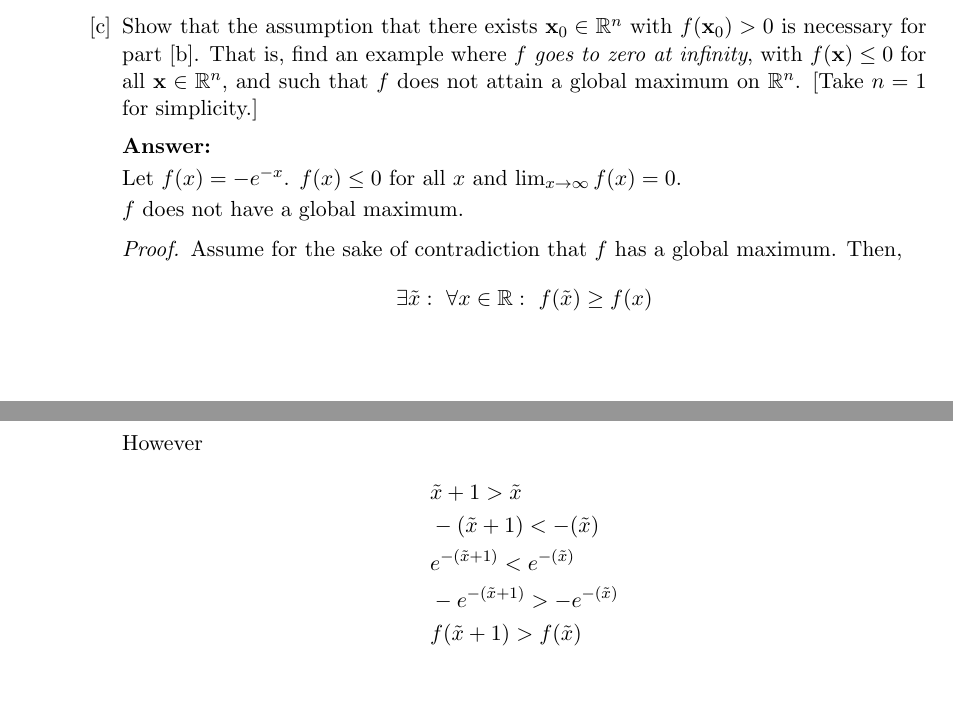
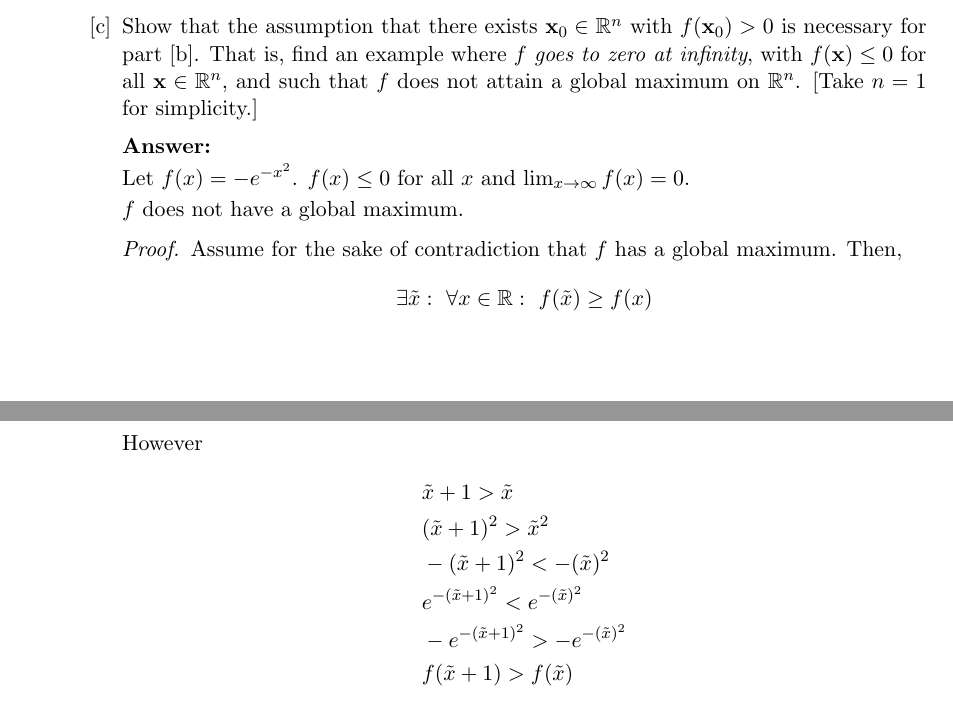
Before and after one commit to vladpaun-uwaterloo/amath331-ara-2026, a LaTeX problem sheet (assignment3/assignment3a.tex): two parts of pages 9 and 10 of 10, joined at a grey line, cut so that both start at the same text. Compiled offline with pdfLaTeX.

Commit message:
fix mistake

```diff
--- a/assignment3/assignment3a.tex
+++ b/assignment3/assignment3a.tex
@@ -437,7 +437,7 @@ $|f(\mathbf{x})|<\varepsilon$. (We say that $f$ \emph{goes to zero at infinity}.
     $\mathbf{x}\in\mathbb{R}^n$, and such that $f$ does not attain a global
     maximum on $\mathbb{R}^n$. [Take $n=1$ for simplicity.]
     \begin{answer}
-        Let $f(x) = -e^{-x}$. $f(x)\leq 0$ for all $x$ and $\lim_{x\to\infty}f(x) = 0$.
+        Let $f(x) = -e^{-x^2}$. $f(x)\leq 0$ for all $x$ and $\lim_{x\to\infty}f(x) = 0$.
 
         $f$ does not have a global maximum.
         \begin{proof}
@@ -446,9 +446,10 @@ $|f(\mathbf{x})|<\varepsilon$. (We say that $f$ \emph{goes to zero at infinity}.
             However
             \begin{align*}
                 &\tilde{x} + 1 > \tilde{x}\\
-                &-(\tilde{x} + 1) < -(\tilde{x})\\
-                &e^{-(\tilde{x} + 1)} < e^{-(\tilde{x})}\\
-                &-e^{-(\tilde{x} + 1)} > -e^{-(\tilde{x})}\\
+                &(\tilde{x} + 1)^2 > \tilde{x}^2\\
+                &-(\tilde{x} + 1)^2 < -(\tilde{x})^2\\
+                &e^{-(\tilde{x} + 1)^2} < e^{-(\tilde{x})^2}\\
+                &-e^{-(\tilde{x} + 1)^2} > -e^{-(\tilde{x})^2}\\
                 &f(\tilde{x} + 1) > f(\tilde{x})\\
             \end{align*}
 
```
Also changed, not shown: assignment3/assignment3a.pdf.
